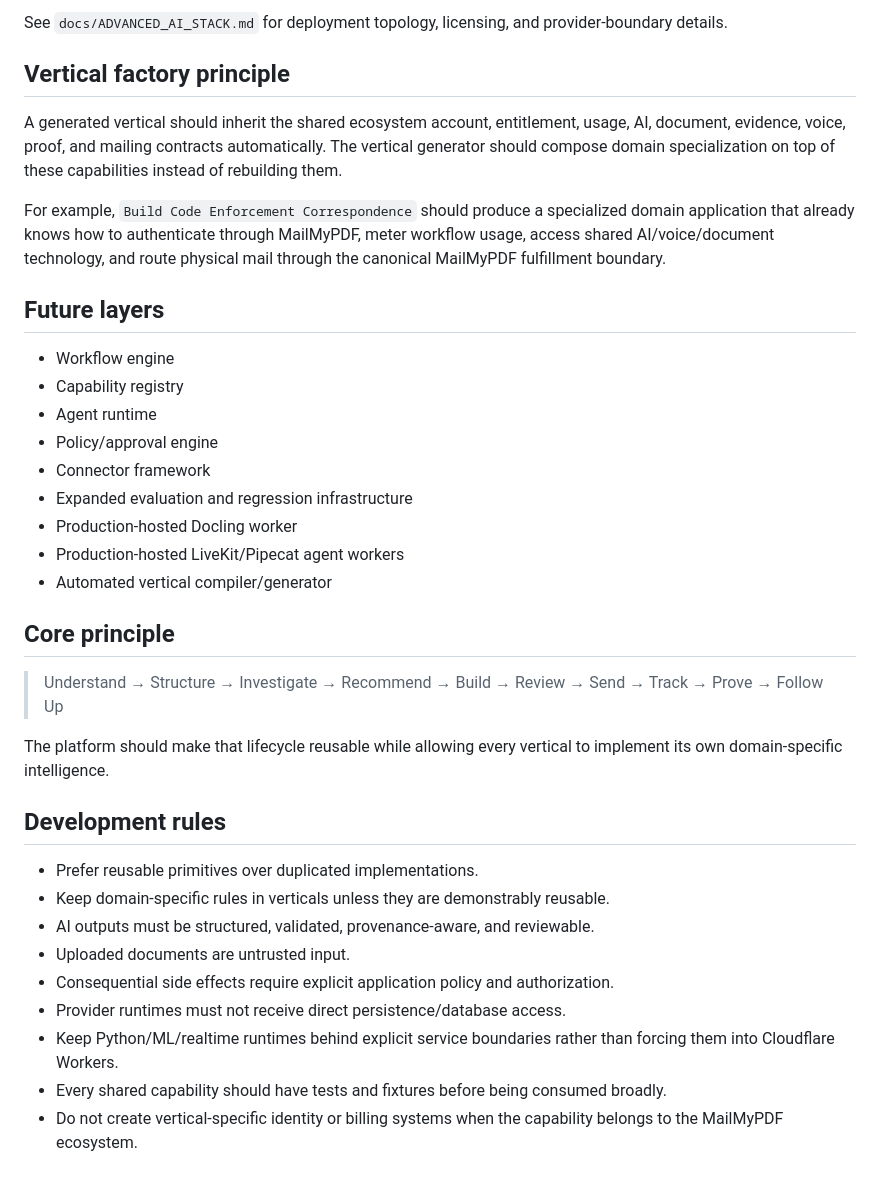
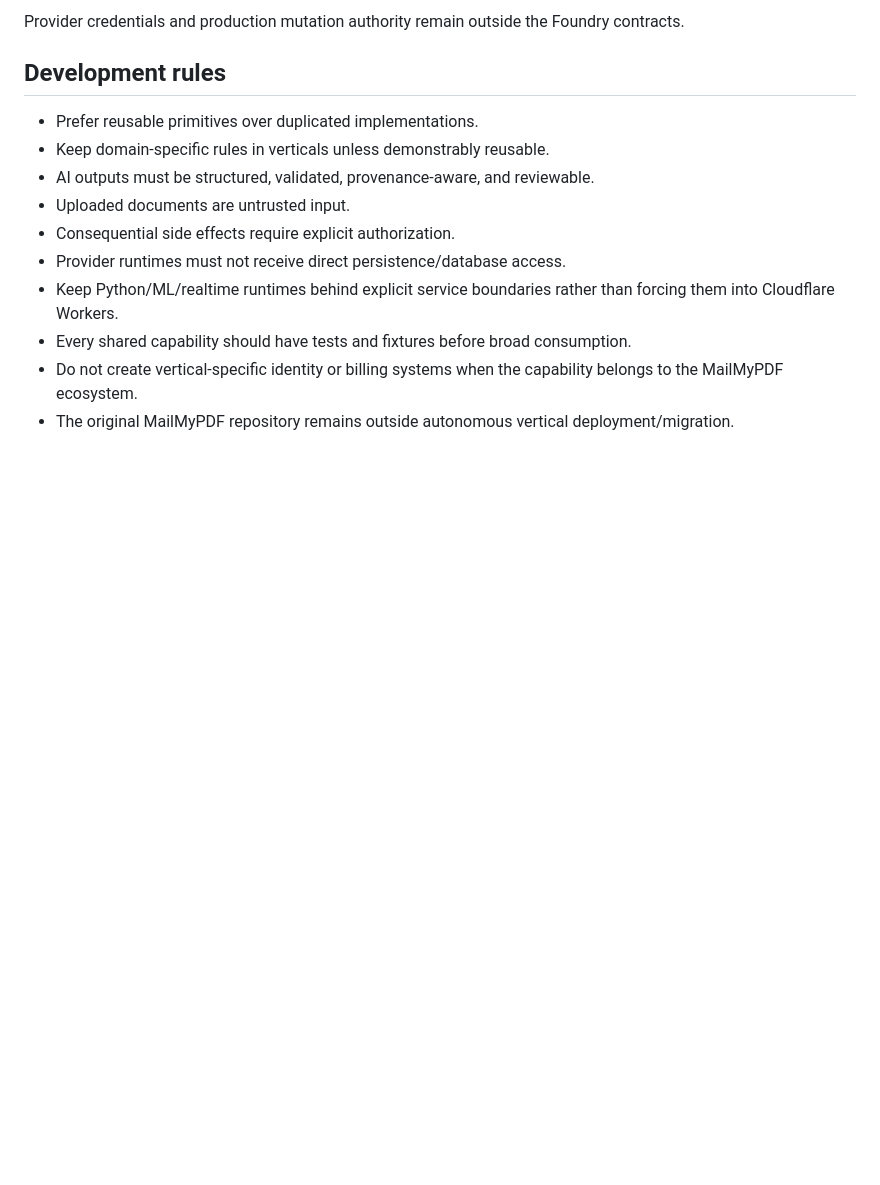
Before and after one commit to mycomind4-arch/mailmypdf-platform, a Markdown page: README.md, the part around one of its changes. GitHub-like rendering; blank space fills up the shorter version.

```diff
--- a/README.md
+++ b/README.md
@@ -59,38 +48,15 @@ The platform now defines provider-neutral boundaries for advanced external runti
 
-See `docs/ADVANCED_AI_STACK.md` for deployment topology, licensing, and provider-boundary details.
-
-## Vertical factory principle
-
-A generated vertical should inherit the shared ecosystem account, entitlement, usage, AI, document, evidence, voice, proof, and mailing contracts automatically. The vertical generator should compose domain specialization on top of these capabilities instead of rebuilding them.
-
-For example, `Build Code Enforcement Correspondence` should produce a specialized domain application that already knows how to authenticate through MailMyPDF, meter workflow usage, access shared AI/voice/document technology, and route physical mail through the canonical MailMyPDF fulfillment boundary.
-
-## Future layers
-
-- Workflow engine
-- Capability registry
-- Agent runtime
-- Policy/approval engine
-- Connector framework
-- Expanded evaluation and regression infrastructure
-- Production-hosted Docling worker
-- Production-hosted LiveKit/Pipecat agent workers
-- Automated vertical compiler/generator
-
-## Core principle
-
-> Understand → Structure → Investigate → Recommend → Build → Review → Send → Track → Prove → Follow Up
-
-The platform should make that lifecycle reusable while allowing every vertical to implement its own domain-specific intelligence.
+Provider credentials and production mutation authority remain outside the Foundry contracts.
 
 ## Development rules
 
 - Prefer reusable primitives over duplicated implementations.
-- Keep domain-specific rules in verticals unless they are demonstrably reusable.
+- Keep domain-specific rules in verticals unless demonstrably reusable.
 - AI outputs must be structured, validated, provenance-aware, and reviewable.
 - Uploaded documents are untrusted input.
-- Consequential side effects require explicit application policy and authorization.
+- Consequential side effects require explicit authorization.
 - Provider runtimes must not receive direct persistence/database access.
 - Keep Python/ML/realtime runtimes behind explicit service boundaries rather than forcing them into Cloudflare Workers.
-- Every shared capability should have tests and fixtures before being consumed broadly.
+- Every shared capability should have tests and fixtures before broad consumption.
 - Do not create vertical-specific identity or billing systems when the capability belongs to the MailMyPDF ecosystem.
+- The original MailMyPDF repository remains outside autonomous vertical deployment/migration.
```
Also changed, not shown: other parts of README.md (+21 -32 lines).
